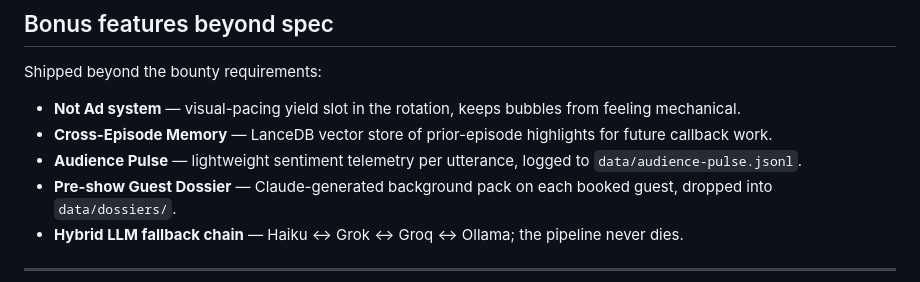
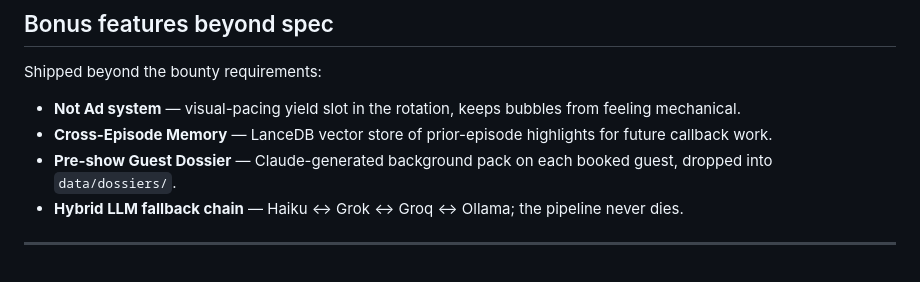
Before and after one commit to SkunkWorks0x/twistroll, a Markdown page: README.md, the part around the change. Drawn GitHub-style.

```diff
--- a/README.md
+++ b/README.md
@@ -209,7 +209,6 @@ Shipped beyond the bounty requirements:
 
 - **Not Ad system** — visual-pacing yield slot in the rotation, keeps bubbles from feeling mechanical.
 - **Cross-Episode Memory** — LanceDB vector store of prior-episode highlights for future callback work.
-- **Audience Pulse** — lightweight sentiment telemetry per utterance, logged to `data/audience-pulse.jsonl`.
 - **Pre-show Guest Dossier** — Claude-generated background pack on each booked guest, dropped into `data/dossiers/`.
 - **Hybrid LLM fallback chain** — Haiku ↔ Grok ↔ Groq ↔ Ollama; the pipeline never dies.
 
```
Also changed, not shown: CLAUDE.md (+0 -1 lines).
